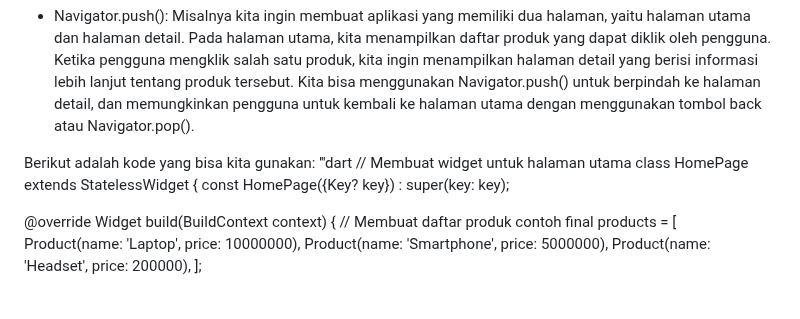
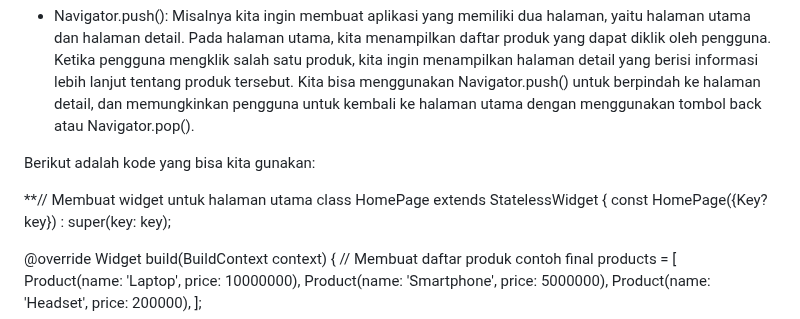
Before and after one commit to arumasekar/bts-planet-mobile, a Markdown page: README.md, the part around one of its changes. Drawn GitHub-style; blank space fills up the shorter version.

Commit message:
tugas 8 done

```diff
--- a/README.md
+++ b/README.md
@@ -109,8 +109,8 @@ Contoh penggunaan kedua metode tersebut yang tepat adalah:
 - Navigator.push(): Misalnya kita ingin membuat aplikasi yang memiliki dua halaman, yaitu halaman utama dan halaman detail. Pada halaman utama, kita menampilkan daftar produk yang dapat diklik oleh pengguna. Ketika pengguna mengklik salah satu produk, kita ingin menampilkan halaman detail yang berisi informasi lebih lanjut tentang produk tersebut. Kita bisa menggunakan Navigator.push() untuk berpindah ke halaman detail, dan memungkinkan pengguna untuk kembali ke halaman utama dengan menggunakan tombol back atau Navigator.pop().
 
 Berikut adalah kode yang bisa kita gunakan:
-'''dart
-// Membuat widget untuk halaman utama
+
+**// Membuat widget untuk halaman utama
 class HomePage extends StatelessWidget {
   const HomePage({Key? key}) : super(key: key);
 
```
Also changed, not shown: other parts of README.md (+2 -2 lines).
